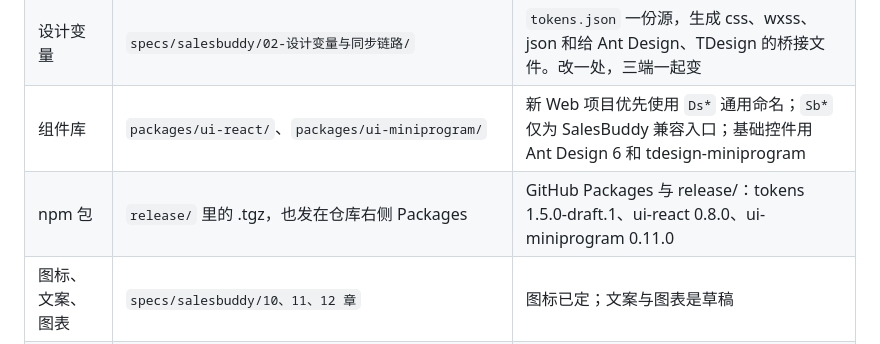
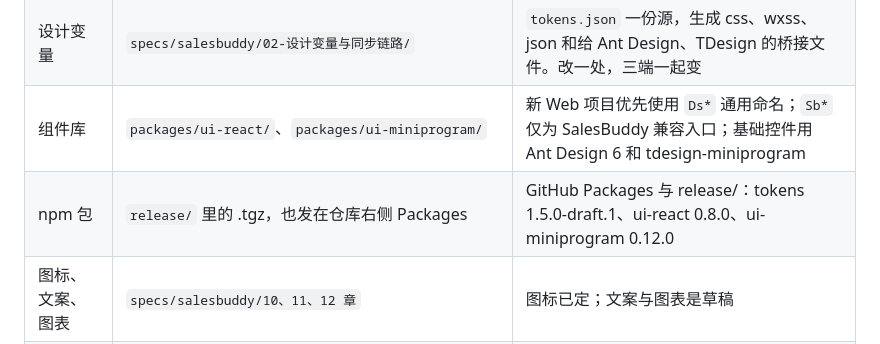
Before and after one commit to shandianT/desgin, a Markdown page: README.md, the part around the change. GitHub-like rendering.

Commit message:
docs: update generic miniprogram package version

```diff
--- a/README.md
+++ b/README.md
@@ -42,7 +42,7 @@ updated: 2026-09-20
 | 规则 | 公共规则逐步迁移到 `specs/department/`；SalesBuddy 业务规则仍在 `specs/salesbuddy/` | 新项目只复用公共规则，不复制 SalesBuddy 业务规则 |
 | 设计变量 | `specs/salesbuddy/02-设计变量与同步链路/` | `tokens.json` 一份源，生成 css、wxss、json 和给 Ant Design、TDesign 的桥接文件。改一处，三端一起变 |
 | 组件库 | `packages/ui-react/`、`packages/ui-miniprogram/` | 新 Web 项目优先使用 `Ds*` 通用命名；`Sb*` 仅为 SalesBuddy 兼容入口；基础控件用 Ant Design 6 和 tdesign-miniprogram |
-| npm 包 | `release/` 里的 .tgz，也发在仓库右侧 Packages | GitHub Packages 与 release/：tokens 1.5.0-draft.1、ui-react 0.8.0、ui-miniprogram 0.11.0 |
+| npm 包 | `release/` 里的 .tgz，也发在仓库右侧 Packages | GitHub Packages 与 release/：tokens 1.5.0-draft.1、ui-react 0.8.0、ui-miniprogram 0.12.0 |
 | 图标、文案、图表 | `specs/salesbuddy/10、11、12 章` | 图标已定；文案与图表是草稿 |
 | 模板 | `模板/`、`specs/salesbuddy/1.0.0-使用包快照/模板/` | 任务单、变更单、验收单、采用登记表、装包提示词、产品仓库 AI 说明 |
 | AI 说明 | `AGENTS.md`、`CLAUDE.md`、`.claude/skills/design-spec/` | Claude Code、Codex、Copilot、Cursor 打开仓库自动按规范做 |
```
